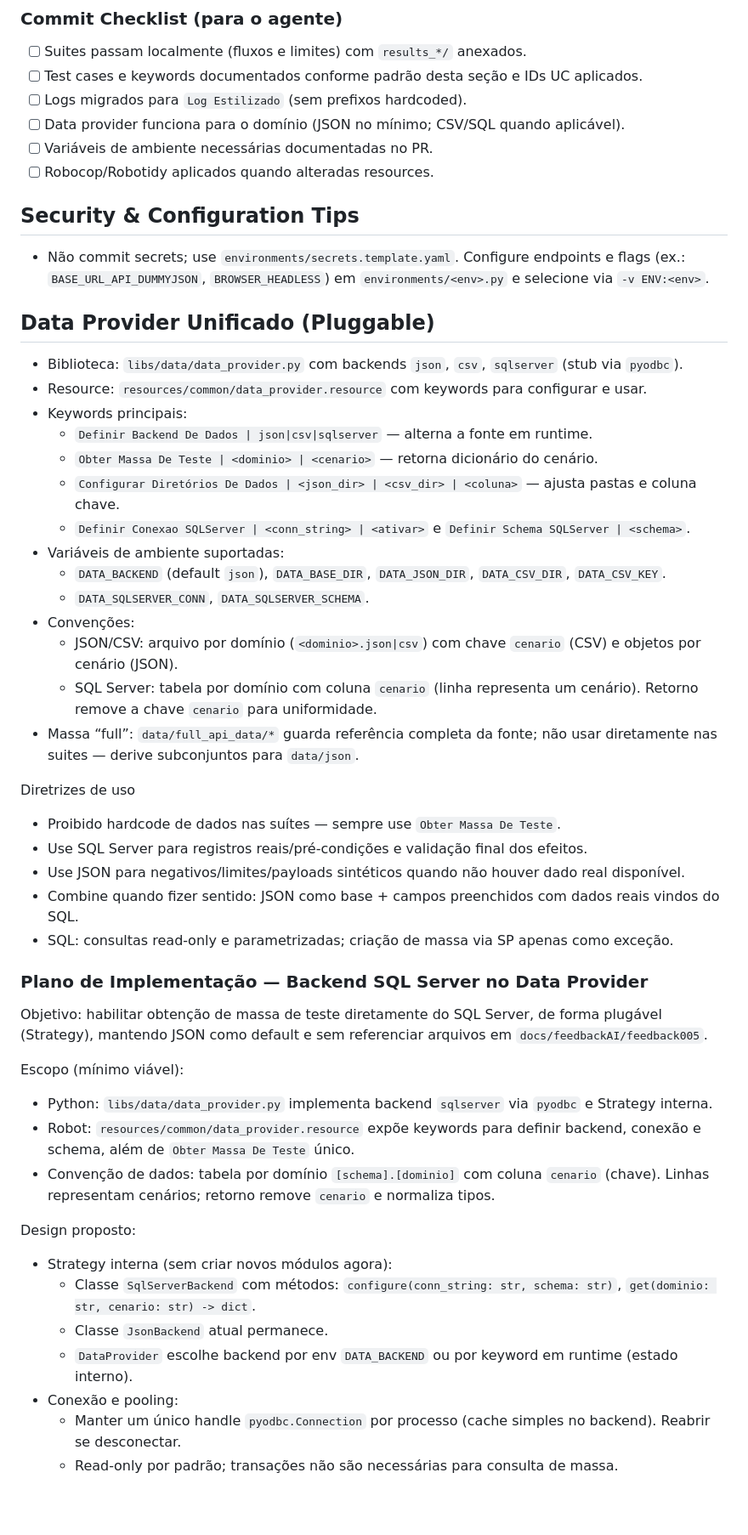
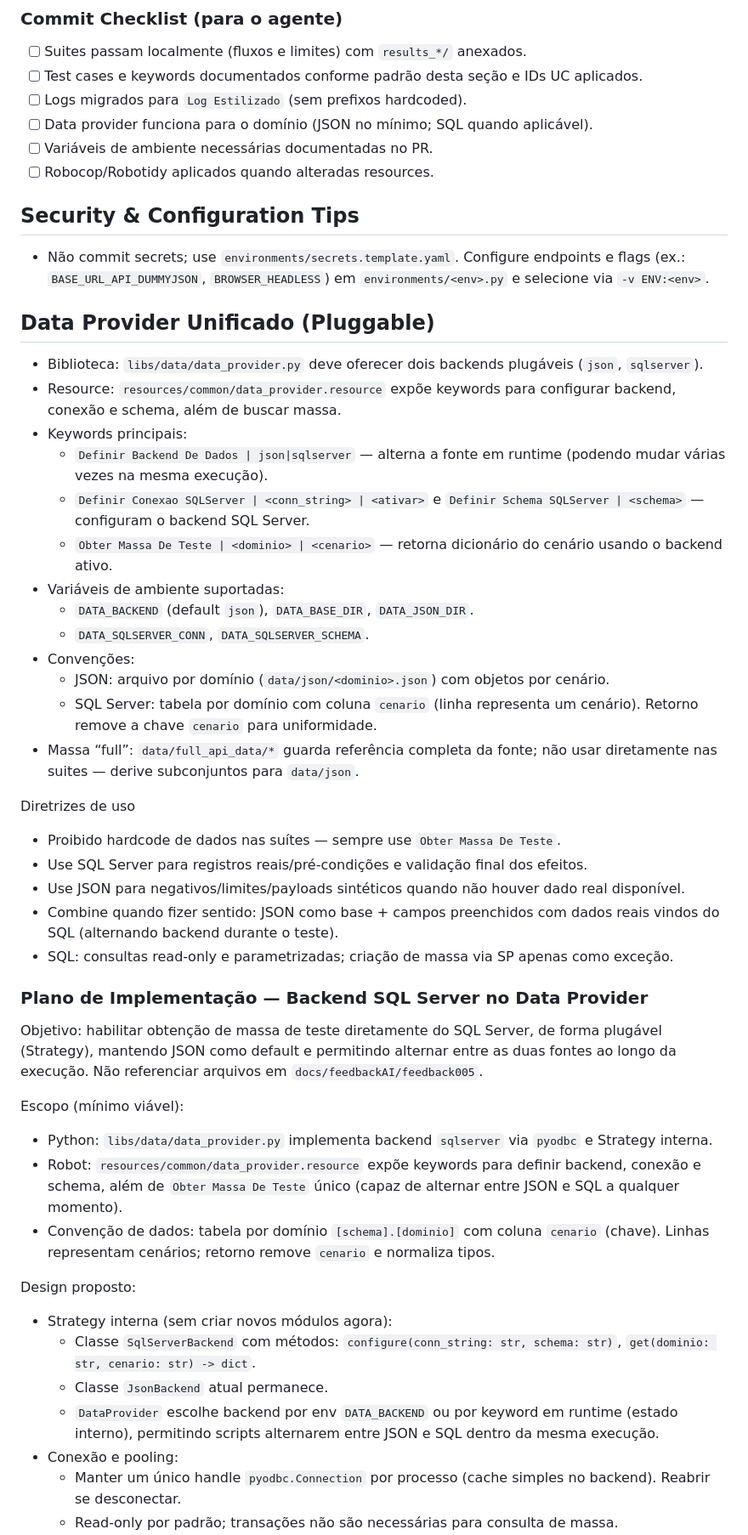
Before and after one commit to VoltHertz/framework-robot-unificado, a Markdown page: AGENTS.md, the part around one of its changes. Shown at 85% size. GitHub-like rendering; blank space fills up the shorter version.

Commit message:
docs(agents): ajustar plano do data provider para apenas JSON e SQL
- Remove referências a CSV das diretrizes e roadmap do Data Provider\n- Reforça possibilidade de alternar backend JSON/SQL durante a execução\n- Atualiza troubleshooting e checklist para considerar apenas JSON e SQL Server

```diff
--- a/AGENTS.md
+++ b/AGENTS.md
@@ -136,7 +136,7 @@ Suite Teardown  Teardown Suite Padrao
 - [ ] Suites passam localmente (fluxos e limites) com `results_*/` anexados.
 - [ ] Test cases e keywords documentados conforme padrão desta seção e IDs UC aplicados.
 - [ ] Logs migrados para `Log Estilizado` (sem prefixos hardcoded).
-- [ ] Data provider funciona para o domínio (JSON no mínimo; CSV/SQL quando aplicável).
+- [ ] Data provider funciona para o domínio (JSON no mínimo; SQL quando aplicável).
 - [ ] Variáveis de ambiente necessárias documentadas no PR.
 - [ ] Robocop/Robotidy aplicados quando alteradas resources.
 
@@ -144,18 +144,17 @@ Suite Teardown  Teardown Suite Padrao
 - Não commit secrets; use `environments/secrets.template.yaml`. Configure endpoints e flags (ex.: `BASE_URL_API_DUMMYJSON`, `BROWSER_HEADLESS`) em `environments/<env>.py` e selecione via `-v ENV:<env>`.
 
 ## Data Provider Unificado (Pluggable)
-- Biblioteca: `libs/data/data_provider.py` com backends `json`, `csv`, `sqlserver` (stub via `pyodbc`).
-- Resource: `resources/common/data_provider.resource` com keywords para configurar e usar.
+- Biblioteca: `libs/data/data_provider.py` deve oferecer dois backends plugáveis (`json`, `sqlserver`).
+- Resource: `resources/common/data_provider.resource` expõe keywords para configurar backend, conexão e schema, além de buscar massa.
 - Keywords principais:
-  - `Definir Backend De Dados | json|csv|sqlserver` — alterna a fonte em runtime.
-  - `Obter Massa De Teste | <dominio> | <cenario>` — retorna dicionário do cenário.
-  - `Configurar Diretórios De Dados | <json_dir> | <csv_dir> | <coluna>` — ajusta pastas e coluna chave.
-  - `Definir Conexao SQLServer | <conn_string> | <ativar>` e `Definir Schema SQLServer | <schema>`.
+  - `Definir Backend De Dados | json|sqlserver` — alterna a fonte em runtime (podendo mudar várias vezes na mesma execução).
+  - `Definir Conexao SQLServer | <conn_string> | <ativar>` e `Definir Schema SQLServer | <schema>` — configuram o backend SQL Server.
+  - `Obter Massa De Teste | <dominio> | <cenario>` — retorna dicionário do cenário usando o backend ativo.
 - Variáveis de ambiente suportadas:
-  - `DATA_BACKEND` (default `json`), `DATA_BASE_DIR`, `DATA_JSON_DIR`, `DATA_CSV_DIR`, `DATA_CSV_KEY`.
+  - `DATA_BACKEND` (default `json`), `DATA_BASE_DIR`, `DATA_JSON_DIR`.
   - `DATA_SQLSERVER_CONN`, `DATA_SQLSERVER_SCHEMA`.
 - Convenções:
-  - JSON/CSV: arquivo por domínio (`<dominio>.json|csv`) com chave `cenario` (CSV) e objetos por cenário (JSON).
+  - JSON: arquivo por domínio (`data/json/<dominio>.json`) com objetos por cenário.
   - SQL Server: tabela por domínio com coluna `cenario` (linha representa um cenário). Retorno remove a chave `cenario` para uniformidade.
 - Massa “full”: `data/full_api_data/*` guarda referência completa da fonte; não usar diretamente nas suites — derive subconjuntos para `data/json`.
 
@@ -163,22 +162,22 @@ Diretrizes de uso
 - Proibido hardcode de dados nas suítes — sempre use `Obter Massa De Teste`.
 - Use SQL Server para registros reais/pré‑condições e validação final dos efeitos.
 - Use JSON para negativos/limites/payloads sintéticos quando não houver dado real disponível.
-- Combine quando fizer sentido: JSON como base + campos preenchidos com dados reais vindos do SQL.
+- Combine quando fizer sentido: JSON como base + campos preenchidos com dados reais vindos do SQL (alternando backend durante o teste).
 - SQL: consultas read‑only e parametrizadas; criação de massa via SP apenas como exceção.
 
 ### Plano de Implementação — Backend SQL Server no Data Provider
-Objetivo: habilitar obtenção de massa de teste diretamente do SQL Server, de forma plugável (Strategy), mantendo JSON como default e sem referenciar arquivos em `docs/feedbackAI/feedback005`.
+Objetivo: habilitar obtenção de massa de teste diretamente do SQL Server, de forma plugável (Strategy), mantendo JSON como default e permitindo alternar entre as duas fontes ao longo da execução. Não referenciar arquivos em `docs/feedbackAI/feedback005`.
 
 Escopo (mínimo viável):
 - Python: `libs/data/data_provider.py` implementa backend `sqlserver` via `pyodbc` e Strategy interna.
-- Robot: `resources/common/data_provider.resource` expõe keywords para definir backend, conexão e schema, além de `Obter Massa De Teste` único.
+- Robot: `resources/common/data_provider.resource` expõe keywords para definir backend, conexão e schema, além de `Obter Massa De Teste` único (capaz de alternar entre JSON e SQL a qualquer momento).
 - Convenção de dados: tabela por domínio `[schema].[dominio]` com coluna `cenario` (chave). Linhas representam cenários; retorno remove `cenario` e normaliza tipos.
 
 Design proposto:
 - Strategy interna (sem criar novos módulos agora):
   - Classe `SqlServerBackend` com métodos: `configure(conn_string: str, schema: str)`, `get(dominio: str, cenario: str) -> dict`.
   - Classe `JsonBackend` atual permanece.
-  - `DataProvider` escolhe backend por env `DATA_BACKEND` ou por keyword em runtime (estado interno).
+  - `DataProvider` escolhe backend por env `DATA_BACKEND` ou por keyword em runtime (estado interno), permitindo scripts alternarem entre JSON e SQL dentro da mesma execução.
 - Conexão e pooling:
   - Manter um único handle `pyodbc.Connection` por processo (cache simples no backend). Reabrir se desconectar.
   - Read‑only por padrão; transações não são necessárias para consulta de massa.
```
Also changed, not shown: other parts of AGENTS.md (+8 -8 lines).
